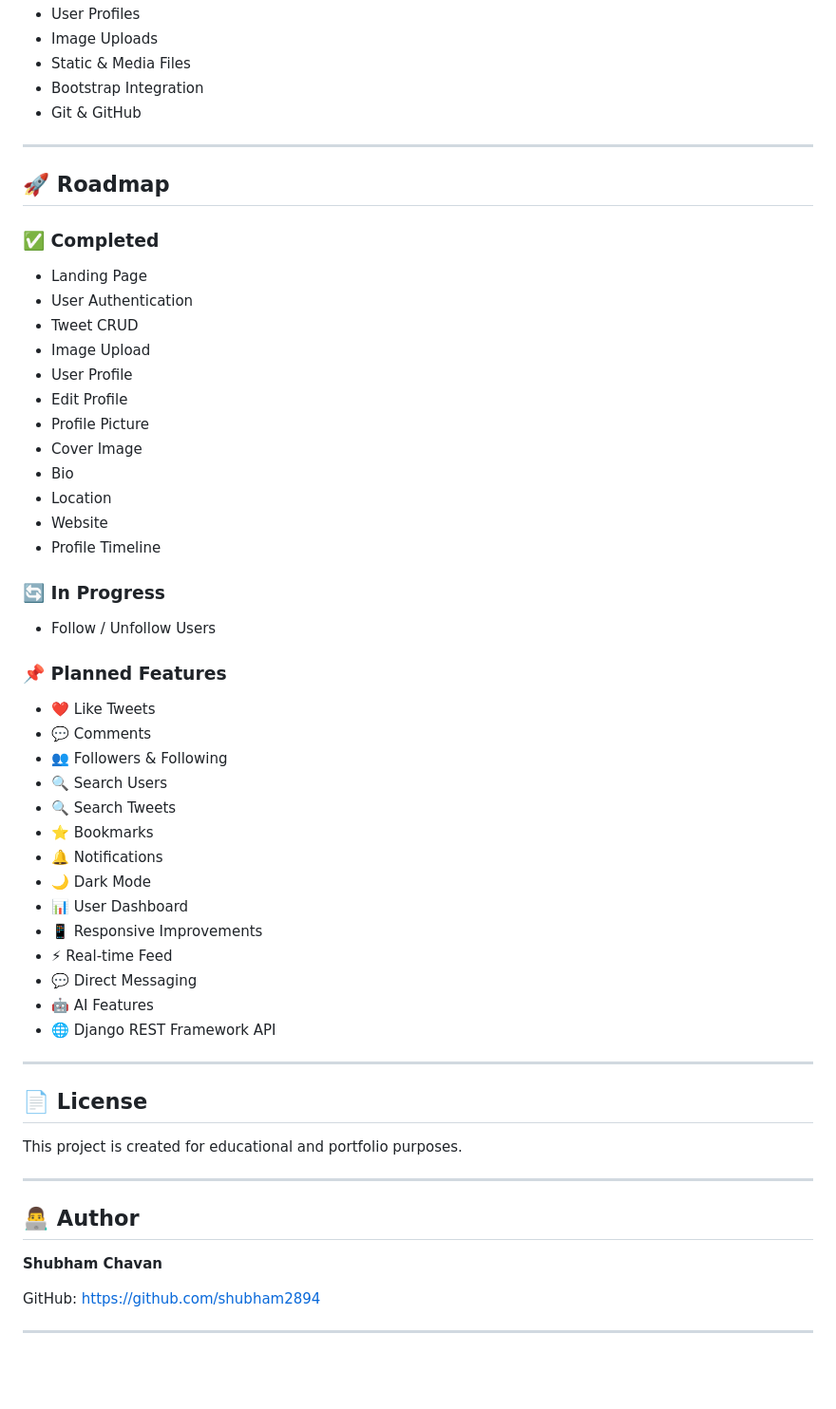
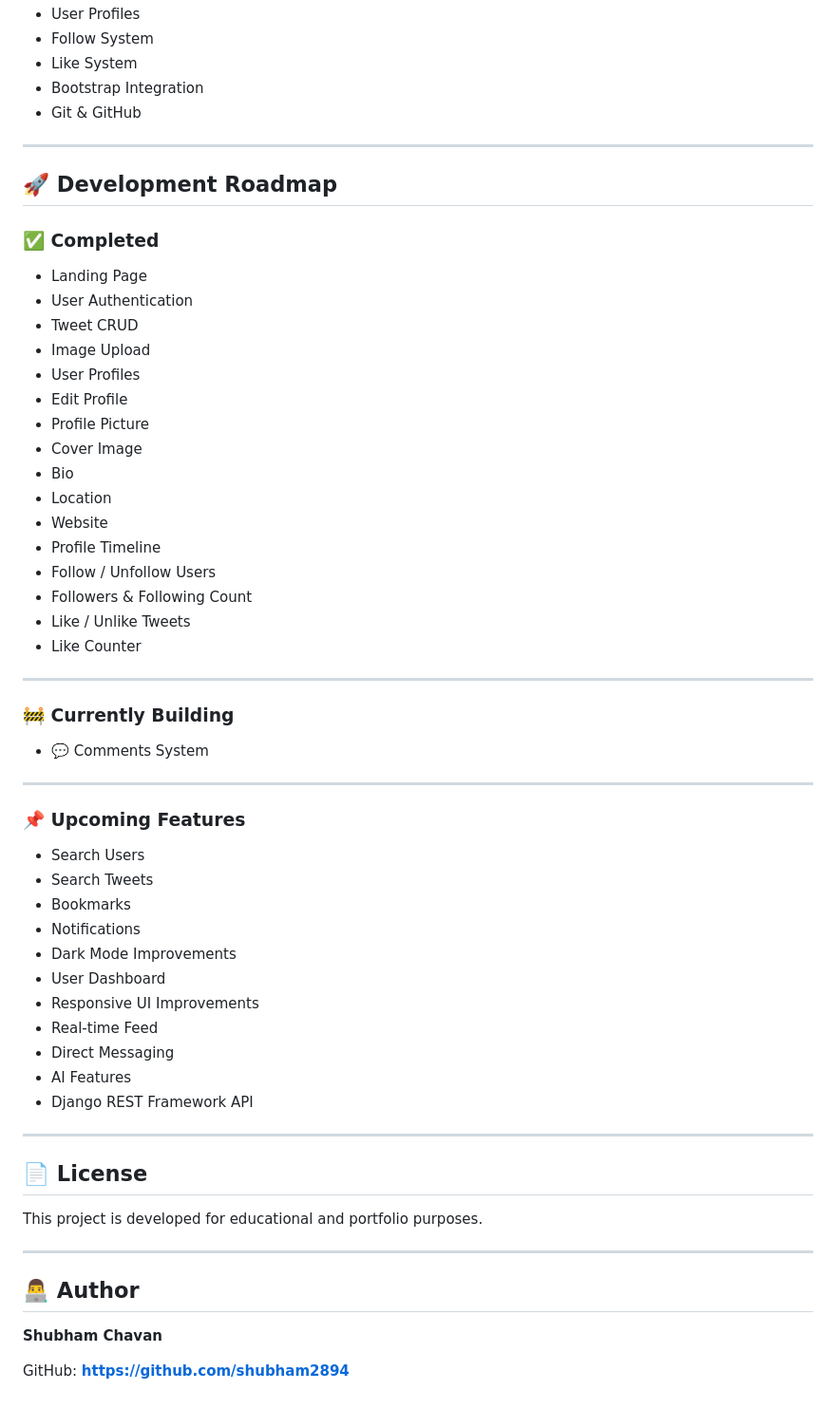
Before and after one commit to shubham2894/TweetHub, a Markdown page: README.md, the part around one of its changes. Shown at 95% size. Drawn GitHub-style; blank space fills up the shorter version.

```diff
--- a/README.md
+++ b/README.md
@@ -181,12 +205,12 @@ Through this project I learned:
 - User Profiles
-- Image Uploads
-- Static & Media Files
+- Follow System
+- Like System
 - Bootstrap Integration
 - Git & GitHub
 
 ---
 
-## 🚀 Roadmap
+## 🚀 Development Roadmap
 
 ### ✅ Completed
 
@@ -194,7 +218,7 @@ Through this project I learned:
 - User Authentication
 - Tweet CRUD
 - Image Upload
-- User Profile
+- User Profiles
 - Edit Profile
 - Profile Picture
 - Cover Image
@@ -202,33 +226,38 @@ Through this project I learned:
 - Location
 - Website
 - Profile Timeline
+- Follow / Unfollow Users
+- Followers & Following Count
+- Like / Unlike Tweets
+- Like Counter
 
-### 🔄 In Progress
+---
 
-- Follow / Unfollow Users
+### 🚧 Currently Building
 
-### 📌 Planned Features
+- 💬 Comments System
 
-- ❤️ Like Tweets
-- 💬 Comments
-- 👥 Followers & Following
-- 🔍 Search Users
-- 🔍 Search Tweets
-- ⭐ Bookmarks
-- 🔔 Notifications
-- 🌙 Dark Mode
-- 📊 User Dashboard
-- 📱 Responsive Improvements
-- ⚡ Real-time Feed
-- 💬 Direct Messaging
-- 🤖 AI Features
-- 🌐 Django REST Framework API
+---
+
+### 📌 Upcoming Features
+
+- Search Users
+- Search Tweets
+- Bookmarks
+- Notifications
+- Dark Mode Improvements
+- User Dashboard
+- Responsive UI Improvements
+- Real-time Feed
+- Direct Messaging
+- AI Features
+- Django REST Framework API
 
 ---
 
 ## 📄 License
 
-This project is created for educational and portfolio purposes.
+This project is developed for educational and portfolio purposes.
 
 ---
 
@@ -236,6 +265,4 @@ This project is created for educational and portfolio purposes.
 
 **Shubham Chavan**
 
-GitHub: https://github.com/shubham2894
-
----
+GitHub: **https://github.com/shubham2894**
```
Also changed, not shown: other parts of README.md (+76 -52 lines).
